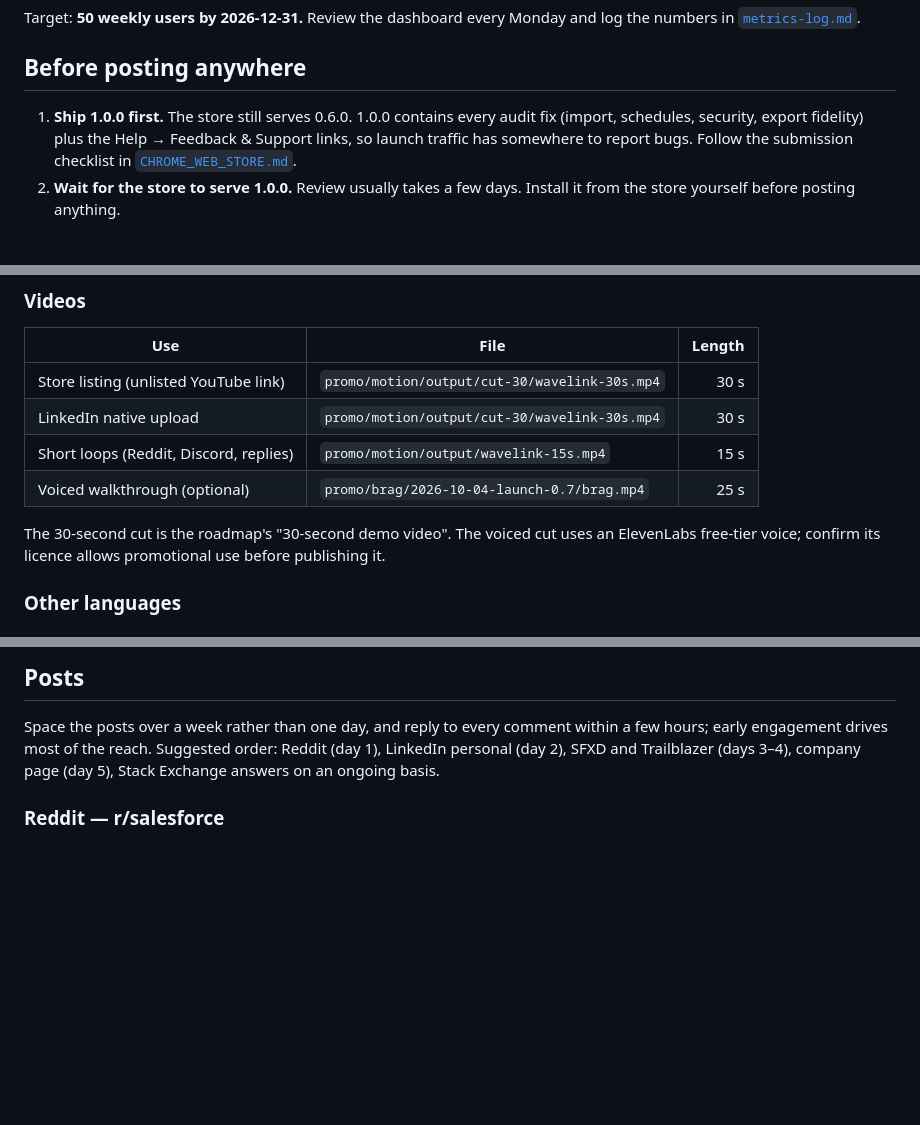
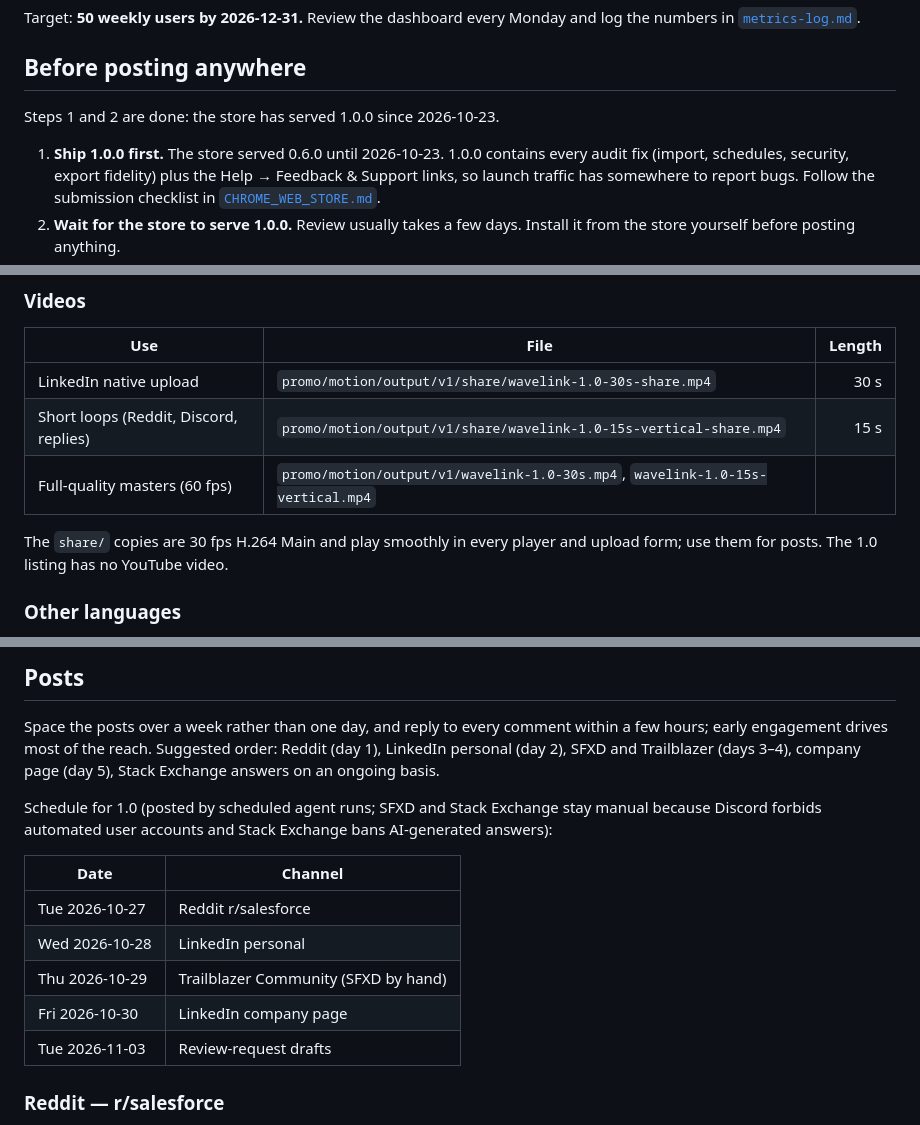
Before and after one commit to Exotic209093/WaveLink, a Markdown page: docs/launch-kit.md, 3 parts joined by grey strips. Drawn GitHub-style; blank space fills up the shorter version.

Commit message:
docs(launch): point launch kit at v1 videos and add 1.0 post schedule

```diff
--- a/docs/launch-kit.md
+++ b/docs/launch-kit.md
@@ -20,7 +20,9 @@ log the numbers in [`metrics-log.md`](metrics-log.md).
 
 ## Before posting anywhere
 
-1. **Ship 1.0.0 first.** The store still serves 0.6.0. 1.0.0 contains every
+Steps 1 and 2 are done: the store has served 1.0.0 since 2026-10-23.
+
+1. **Ship 1.0.0 first.** The store served 0.6.0 until 2026-10-23. 1.0.0 contains every
    audit fix (import, schedules, security, export fidelity) plus the Help →
    Feedback & Support links, so launch traffic has somewhere to report bugs.
    Follow the submission checklist in [`CHROME_WEB_STORE.md`](CHROME_WEB_STORE.md).
@@ -65,14 +67,12 @@ captures of the 1.0.0 build.
 
 | Use | File | Length |
 |---|---|---:|
-| Store listing (unlisted YouTube link) | `promo/motion/output/cut-30/wavelink-30s.mp4` | 30 s |
-| LinkedIn native upload | `promo/motion/output/cut-30/wavelink-30s.mp4` | 30 s |
-| Short loops (Reddit, Discord, replies) | `promo/motion/output/wavelink-15s.mp4` | 15 s |
-| Voiced walkthrough (optional) | `promo/brag/2026-10-04-launch-0.7/brag.mp4` | 25 s |
+| LinkedIn native upload | `promo/motion/output/v1/share/wavelink-1.0-30s-share.mp4` | 30 s |
+| Short loops (Reddit, Discord, replies) | `promo/motion/output/v1/share/wavelink-1.0-15s-vertical-share.mp4` | 15 s |
+| Full-quality masters (60 fps) | `promo/motion/output/v1/wavelink-1.0-30s.mp4`, `wavelink-1.0-15s-vertical.mp4` | |
 
-The 30-second cut is the roadmap's "30-second demo video". The voiced cut uses
-an ElevenLabs free-tier voice; confirm its licence allows promotional use before
-publishing it.
+The `share/` copies are 30 fps H.264 Main and play smoothly in every player and
+upload form; use them for posts. The 1.0 listing has no YouTube video.
 
 ### Other languages
 
@@ -104,6 +104,18 @@ Space the posts over a week rather than one day, and reply to every comment
 within a few hours; early engagement drives most of the reach. Suggested order:
 Reddit (day 1), LinkedIn personal (day 2), SFXD and Trailblazer (days 3–4),
 company page (day 5), Stack Exchange answers on an ongoing basis.
+
+Schedule for 1.0 (posted by scheduled agent runs; SFXD and Stack Exchange stay
+manual because Discord forbids automated user accounts and Stack Exchange bans
+AI-generated answers):
+
+| Date | Channel |
+|---|---|
+| Tue 2026-10-27 | Reddit r/salesforce |
+| Wed 2026-10-28 | LinkedIn personal |
+| Thu 2026-10-29 | Trailblazer Community (SFXD by hand) |
+| Fri 2026-10-30 | LinkedIn company page |
+| Tue 2026-11-03 | Review-request drafts |
 
 ### Reddit — r/salesforce
 
```
